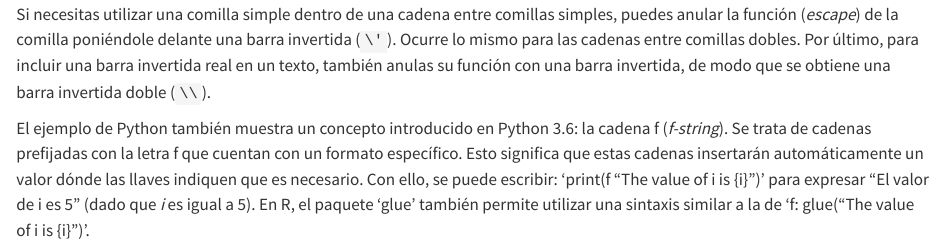
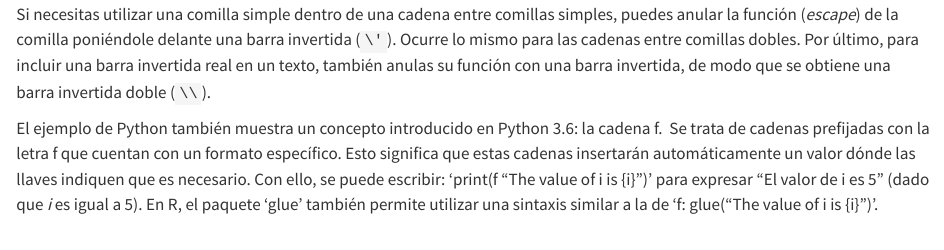
Before and after one commit to ApisML/Libro-traduccion, a Quarto document (cssbook-main - traduccion/content/capitulo03.qmd): the page in a window 1100 px wide, from 6920 px down. Rendered offline with R 4.5, knitr and Pandoc in place of Quarto, with nearby package versions.

Commit message:
Update capitulo03.qmd
Small changes

```diff
--- a/cssbook-main - traduccion/content/capitulo03.qmd
+++ b/cssbook-main - traduccion/content/capitulo03.qmd
@@ -305,7 +305,7 @@ barra invertida (`\'`). Ocurre lo mismo para las cadenas entre comillas dobles.
 para incluir una barra invertida real en un texto, también anulas su función con una barra
 invertida, de modo que se obtiene una barra invertida doble (`\\`).
 
-El ejemplo de Python también muestra un concepto introducido en Python 3.6: la cadena f (*f-string*).
+El ejemplo de Python también muestra un concepto introducido en Python 3.6: la cadena f.
 Se trata de cadenas prefijadas con la letra f que cuentan con un formato específico. Esto
 significa que estas cadenas insertarán automáticamente un valor dónde las llaves indiquen
 que es necesario. Con ello, se puede escribir: 'print(f "The value of i is {i}")' para
```
Also changed, not shown: cssbook-main - traduccion/content/capitulo03.qmd (2 more changed lines).
